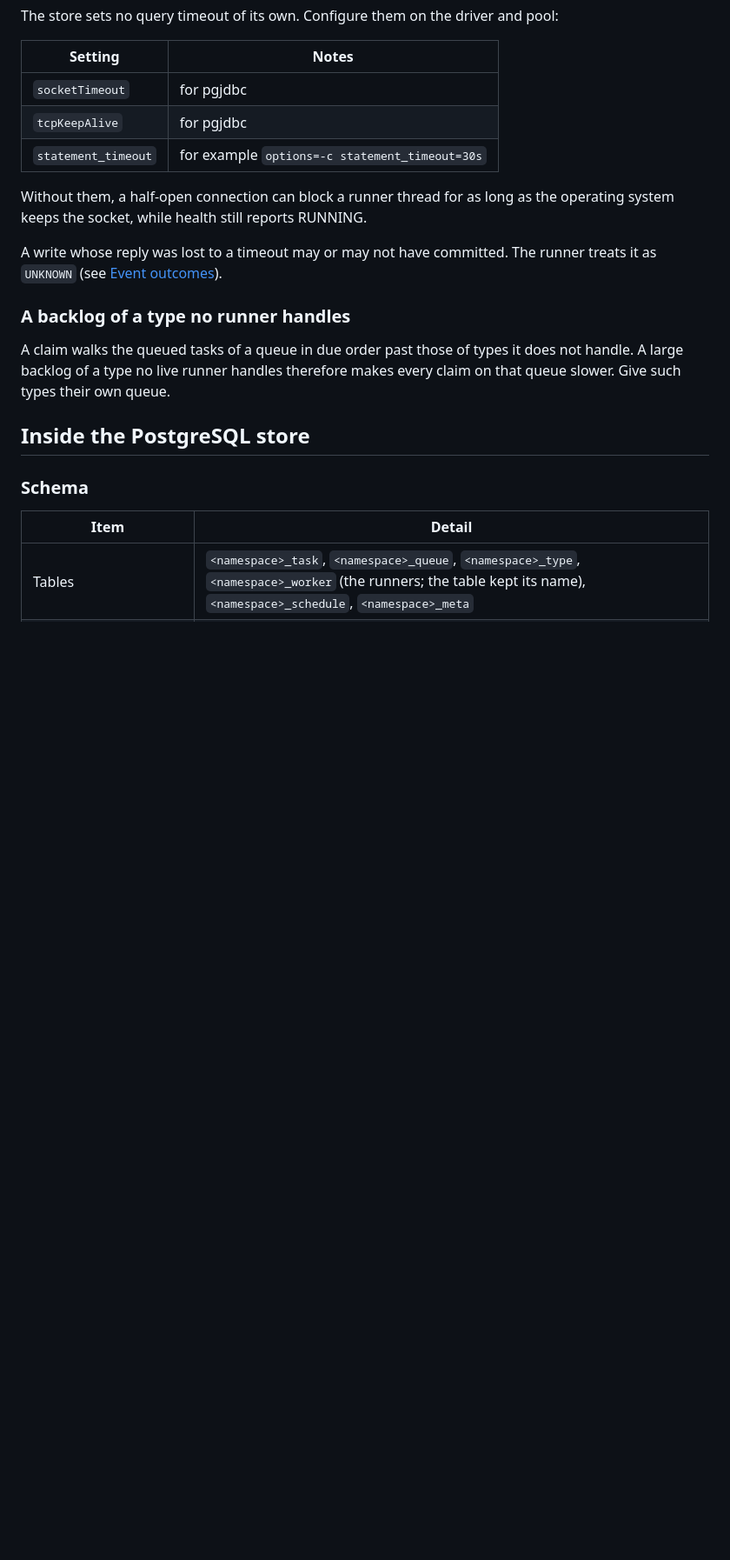
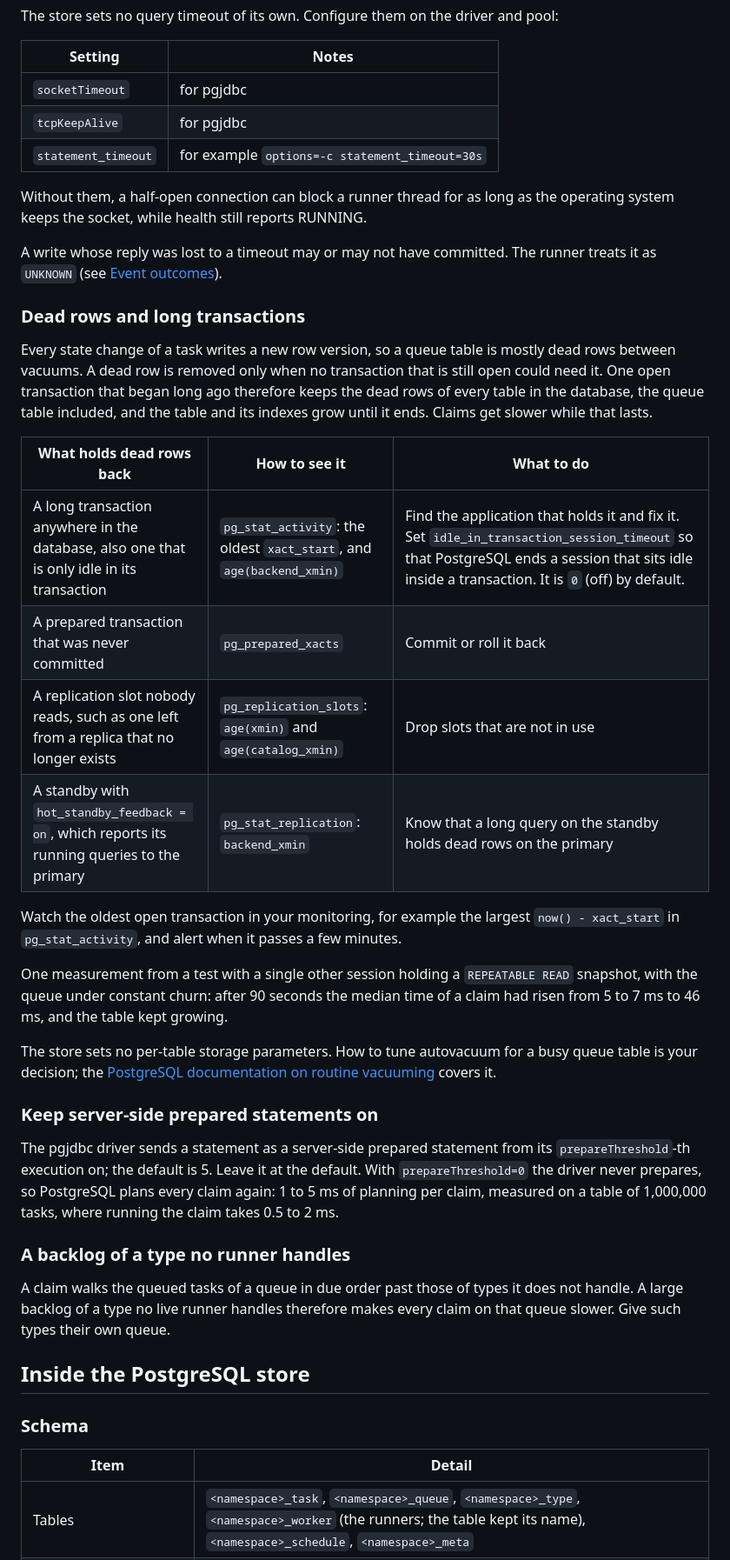
Before and after one commit to BonfireTrunk/bth4j, a Markdown page: docs/stores/postgresql.md, the part around the change. Shown at 87% size. GitHub-like rendering; blank space fills up the shorter version.

Commit message:
Document dead rows, long transactions and prepared statements for PostgreSQL operators

```diff
--- a/docs/stores/postgresql.md
+++ b/docs/stores/postgresql.md
@@ -73,6 +73,27 @@ Without them, a half-open connection can block a runner thread for as long as th
 
 A write whose reply was lost to a timeout may or may not have committed. The runner treats it as `UNKNOWN` (see [Event outcomes](../monitoring.md#event-outcomes)).
 
+### Dead rows and long transactions
+
+Every state change of a task writes a new row version, so a queue table is mostly dead rows between vacuums. A dead row is removed only when no transaction that is still open could need it. One open transaction that began long ago therefore keeps the dead rows of every table in the database, the queue table included, and the table and its indexes grow until it ends. Claims get slower while that lasts.
+
+| What holds dead rows back | How to see it | What to do |
+|---|---|---|
+| A long transaction anywhere in the database, also one that is only idle in its transaction | `pg_stat_activity`: the oldest `xact_start`, and `age(backend_xmin)` | Find the application that holds it and fix it. Set `idle_in_transaction_session_timeout` so that PostgreSQL ends a session that sits idle inside a transaction. It is `0` (off) by default. |
+| A prepared transaction that was never committed | `pg_prepared_xacts` | Commit or roll it back |
+| A replication slot nobody reads, such as one left from a replica that no longer exists | `pg_replication_slots`: `age(xmin)` and `age(catalog_xmin)` | Drop slots that are not in use |
+| A standby with `hot_standby_feedback = on`, which reports its running queries to the primary | `pg_stat_replication`: `backend_xmin` | Know that a long query on the standby holds dead rows on the primary |
+
+Watch the oldest open transaction in your monitoring, for example the largest `now() - xact_start` in `pg_stat_activity`, and alert when it passes a few minutes.
+
+One measurement from a test with a single other session holding a `REPEATABLE READ` snapshot, with the queue under constant churn: after 90 seconds the median time of a claim had risen from 5 to 7 ms to 46 ms, and the table kept growing.
+
+The store sets no per-table storage parameters. How to tune autovacuum for a busy queue table is your decision; the [PostgreSQL documentation on routine vacuuming](https://www.postgresql.org/docs/current/routine-vacuuming.html) covers it.
+
+### Keep server-side prepared statements on
+
+The pgjdbc driver sends a statement as a server-side prepared statement from its `prepareThreshold`-th execution on; the default is 5. Leave it at the default. With `prepareThreshold=0` the driver never prepares, so PostgreSQL plans every claim again: 1 to 5 ms of planning per claim, measured on a table of 1,000,000 tasks, where running the claim takes 0.5 to 2 ms.
+
 ### A backlog of a type no runner handles
 
 A claim walks the queued tasks of a queue in due order past those of types it does not handle. A large backlog of a type no live runner handles therefore makes every claim on that queue slower. Give such types their own queue.
```
